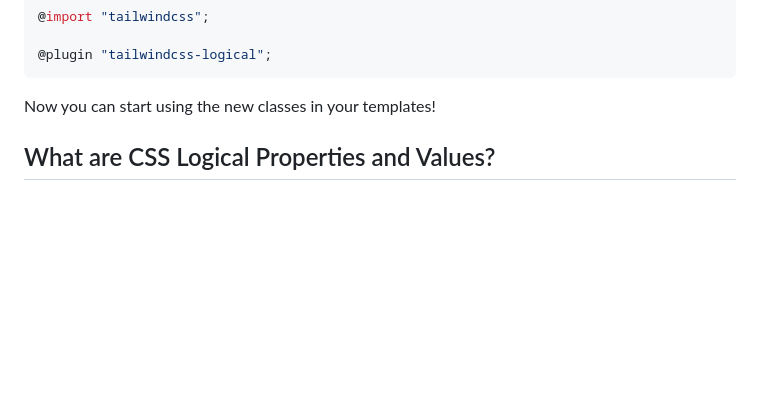
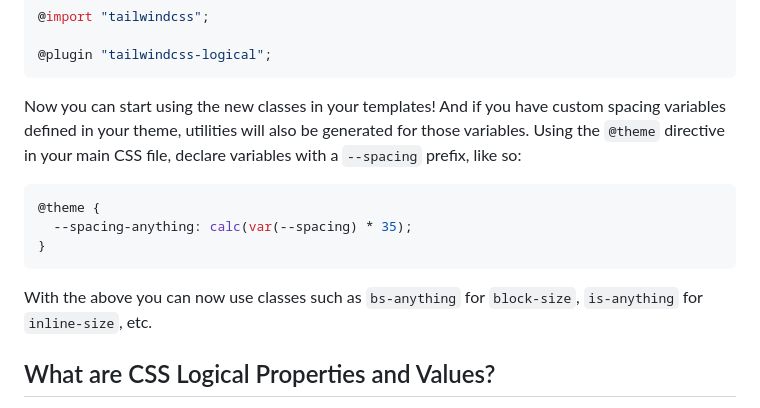
Before and after one commit to stevecochrane/tailwindcss-logical, a Markdown page: README.md, the part around the change. Drawn GitHub-style; blank space fills up the shorter version.

Commit message:
Add information to README about using custom spacing variables

````diff
--- a/README.md
+++ b/README.md
@@ -33,7 +33,17 @@ Use the `@plugin` directive in your main CSS file to load it after importing Tai
 @plugin "tailwindcss-logical";
 ```
 
-Now you can start using the new classes in your templates!
+Now you can start using the new classes in your templates! And if you have custom spacing variables defined in your
+theme, utilities will also be generated for those variables. Using the `@theme` directive in your main CSS file,
+declare variables with a `--spacing` prefix, like so:
+
+```css
+@theme {
+  --spacing-anything: calc(var(--spacing) * 35);
+}
+```
+
+With the above you can now use classes such as `bs-anything` for `block-size`, `is-anything` for `inline-size`, etc.
 
 ## What are CSS Logical Properties and Values?
 
````
